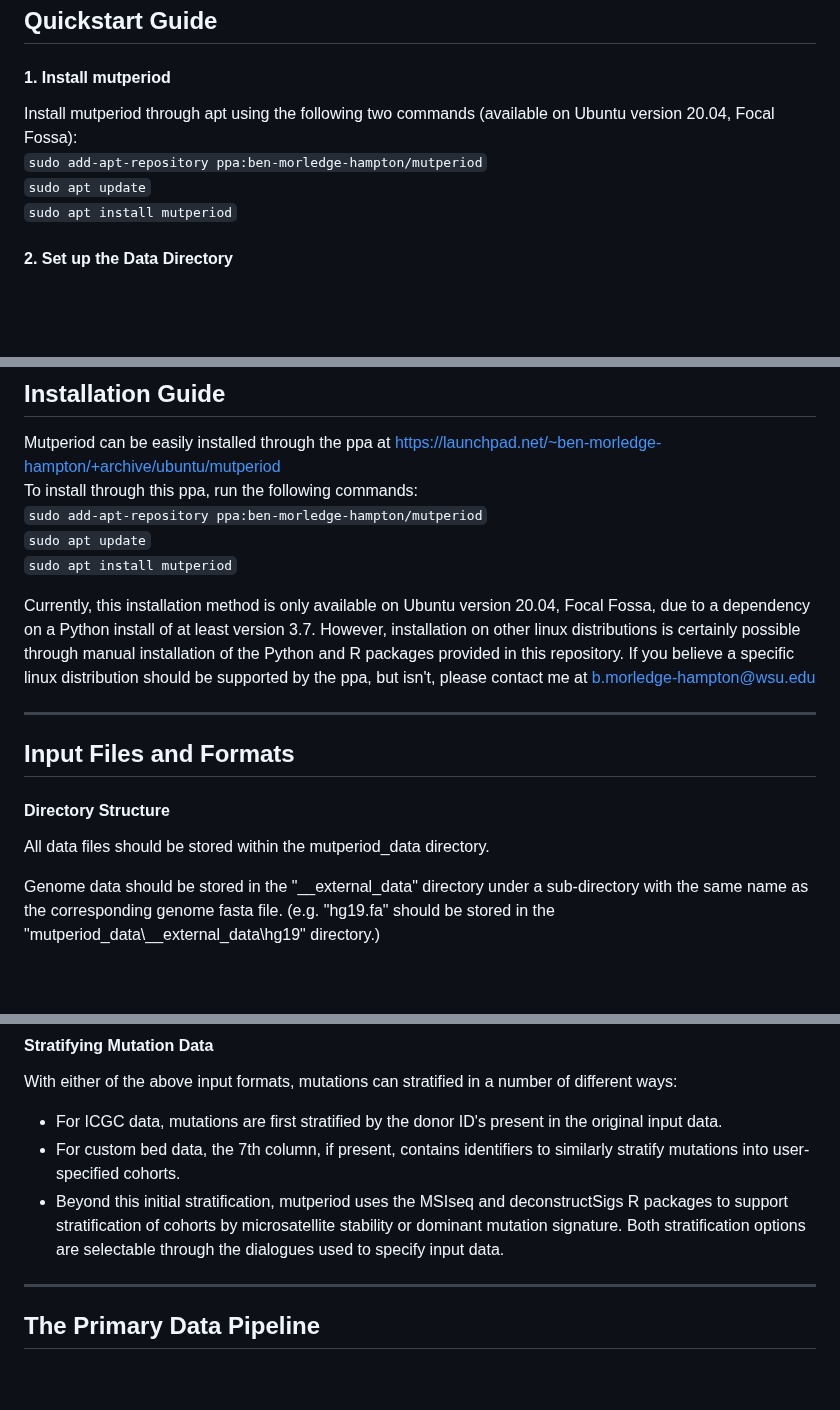
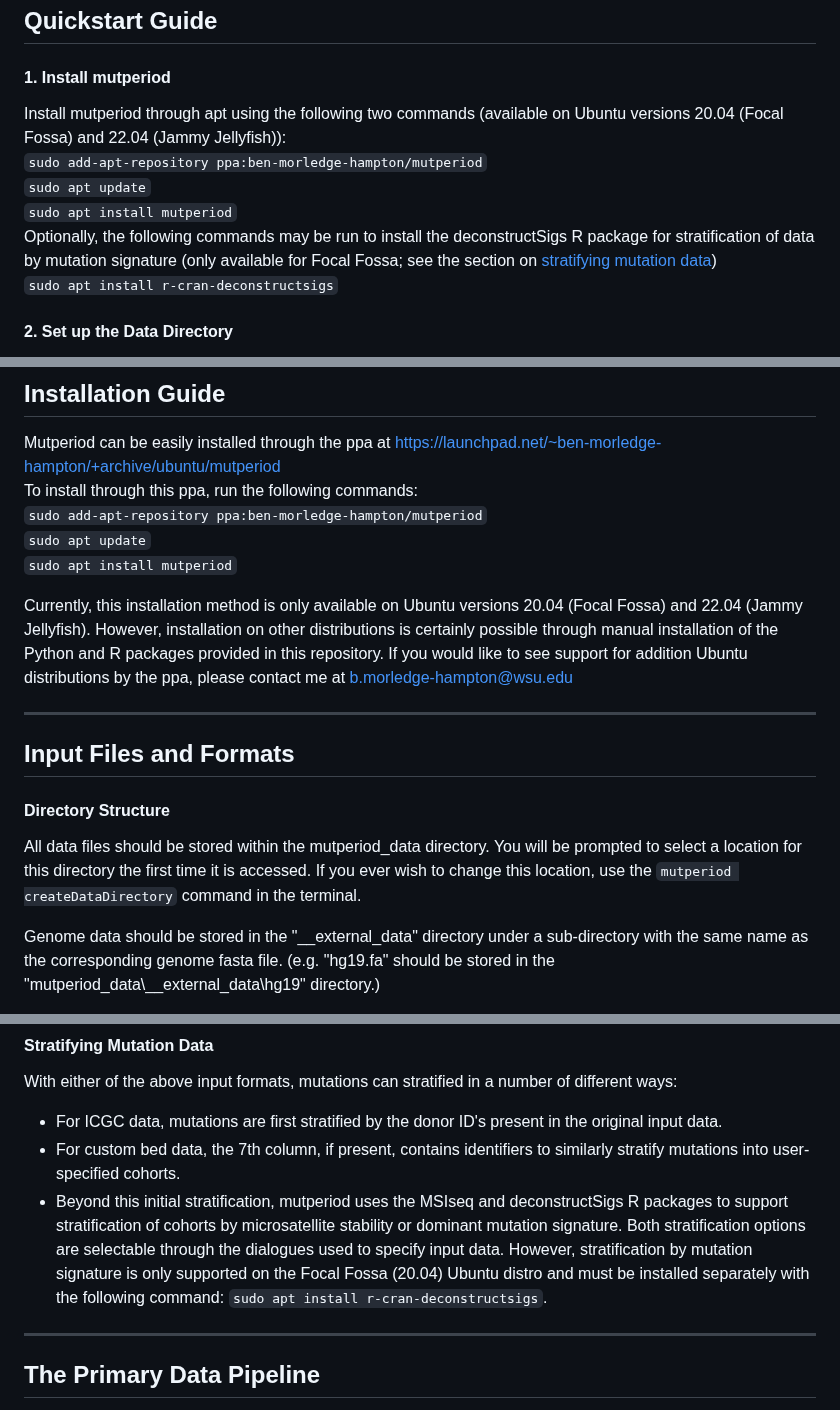
Before and after one commit to bmorledge-hampton19/mutperiod, a Markdown page: README.md, 3 parts joined by grey strips. GitHub-like rendering; blank space fills up the shorter version.

Commit message:
Update README.md
Updates for new supported distro (Jammy) and createDataDirectory command.

```diff
--- a/README.md
+++ b/README.md
@@ -13,10 +13,12 @@
 ***
 ## Quickstart Guide
 #### 1. Install mutperiod
-Install mutperiod through apt using the following two commands (available on Ubuntu version 20.04, Focal Fossa):
+Install mutperiod through apt using the following two commands (available on Ubuntu versions 20.04 (Focal Fossa) and 22.04 (Jammy Jellyfish)):
   `sudo add-apt-repository ppa:ben-morledge-hampton/mutperiod`
   `sudo apt update`
   `sudo apt install mutperiod`
+Optionally, the following commands may be run to install the deconstructSigs R package for stratification of data by mutation signature (only available for Focal Fossa; see the section on [stratifying mutation data](#stratifying-mutation-data))
+  `sudo apt install r-cran-deconstructsigs`
 
 #### 2. Set up the Data Directory
 After installing, run the following command:
@@ -74,12 +76,12 @@ To install through this ppa, run the following commands:
   `sudo apt update`
   `sudo apt install mutperiod`
 
-Currently, this installation method is only available on Ubuntu version 20.04, Focal Fossa, due to a dependency on a Python install of at least version 3.7.  However, installation on other linux distributions is certainly possible through manual installation of the Python and R packages provided in this repository.  If you believe a specific linux distribution should be supported by the ppa, but isn't, please contact me at b.morledge-hampton@wsu.edu
+Currently, this installation method is only available on Ubuntu versions 20.04 (Focal Fossa) and 22.04 (Jammy Jellyfish).  However, installation on other distributions is certainly possible through manual installation of the Python and R packages provided in this repository.  If you would like to see support for addition Ubuntu distributions by the ppa, please contact me at b.morledge-hampton@wsu.edu
 
 ***
 ## Input Files and Formats
 #### Directory Structure
-All data files should be stored within the mutperiod_data directory.
+All data files should be stored within the mutperiod_data directory. You will be prompted to select a location for this directory the first time it is accessed. If you ever wish to change this location, use the `mutperiod createDataDirectory` command in the terminal.
 
 Genome data should be stored in the "\_\_external_data" directory under a sub-directory with the same name as the corresponding genome fasta file.  (e.g. "hg19.fa" should be stored in the "mutperiod_data\\\_\_external_data\\hg19" directory.)
 
@@ -141,7 +143,7 @@ This format is a variation on the standardized bed format and contains 6-7 tab s
 With either of the above input formats, mutations can stratified in a number of different ways:
 - For ICGC data, mutations are first stratified by the donor ID's present in the original input data.
 - For custom bed data, the 7th column, if present, contains identifiers to similarly stratify mutations into user-specified cohorts.
-- Beyond this initial stratification, mutperiod uses the MSIseq and deconstructSigs R packages to support stratification of cohorts by microsatellite stability or dominant mutation signature.  Both stratification options are selectable through the dialogues used to specify input data.
+- Beyond this initial stratification, mutperiod uses the MSIseq and deconstructSigs R packages to support stratification of cohorts by microsatellite stability or dominant mutation signature.  Both stratification options are selectable through the dialogues used to specify input data. However, stratification by mutation signature is only supported on the Focal Fossa (20.04) Ubuntu distro and must be installed separately with the following command: `sudo apt install r-cran-deconstructsigs`.
 
 ***
 ## The Primary Data Pipeline
```
